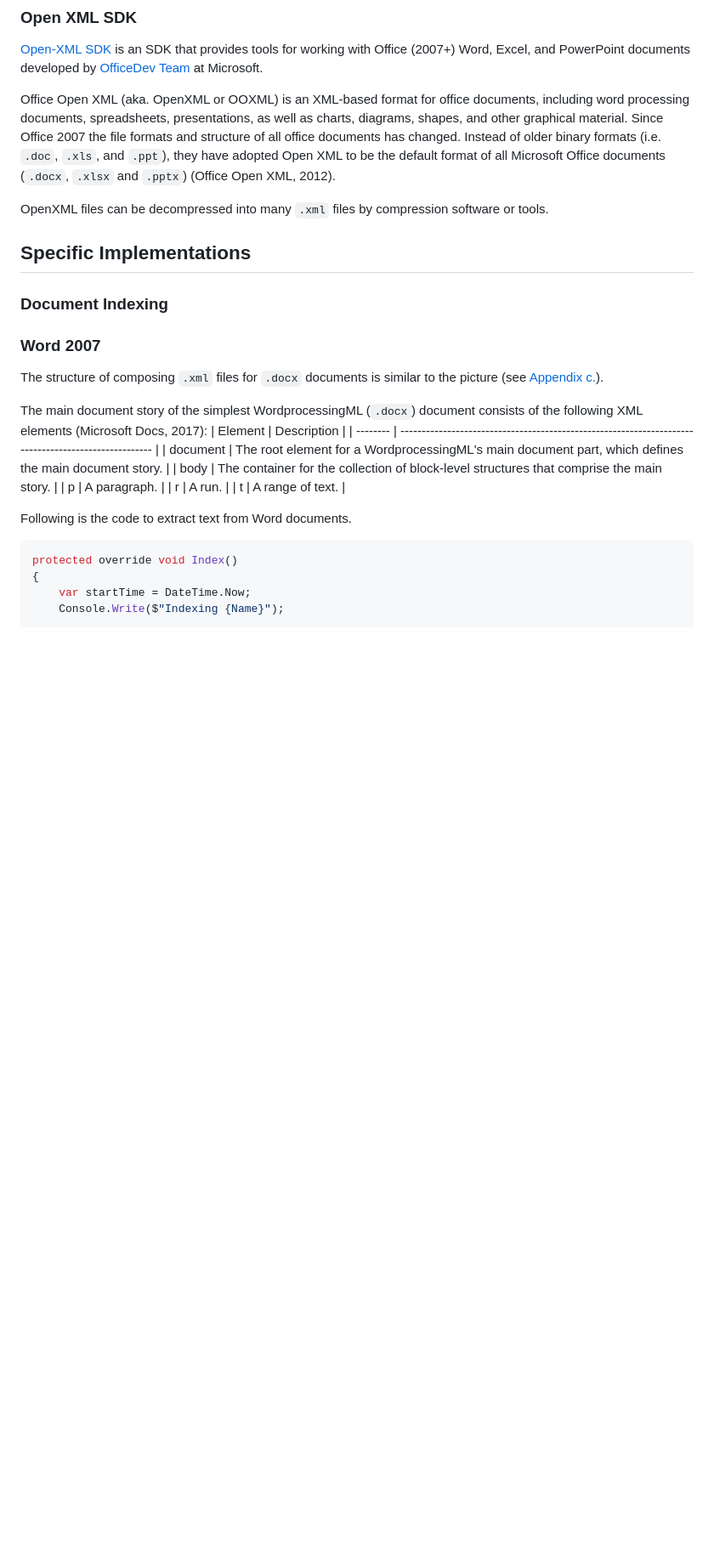
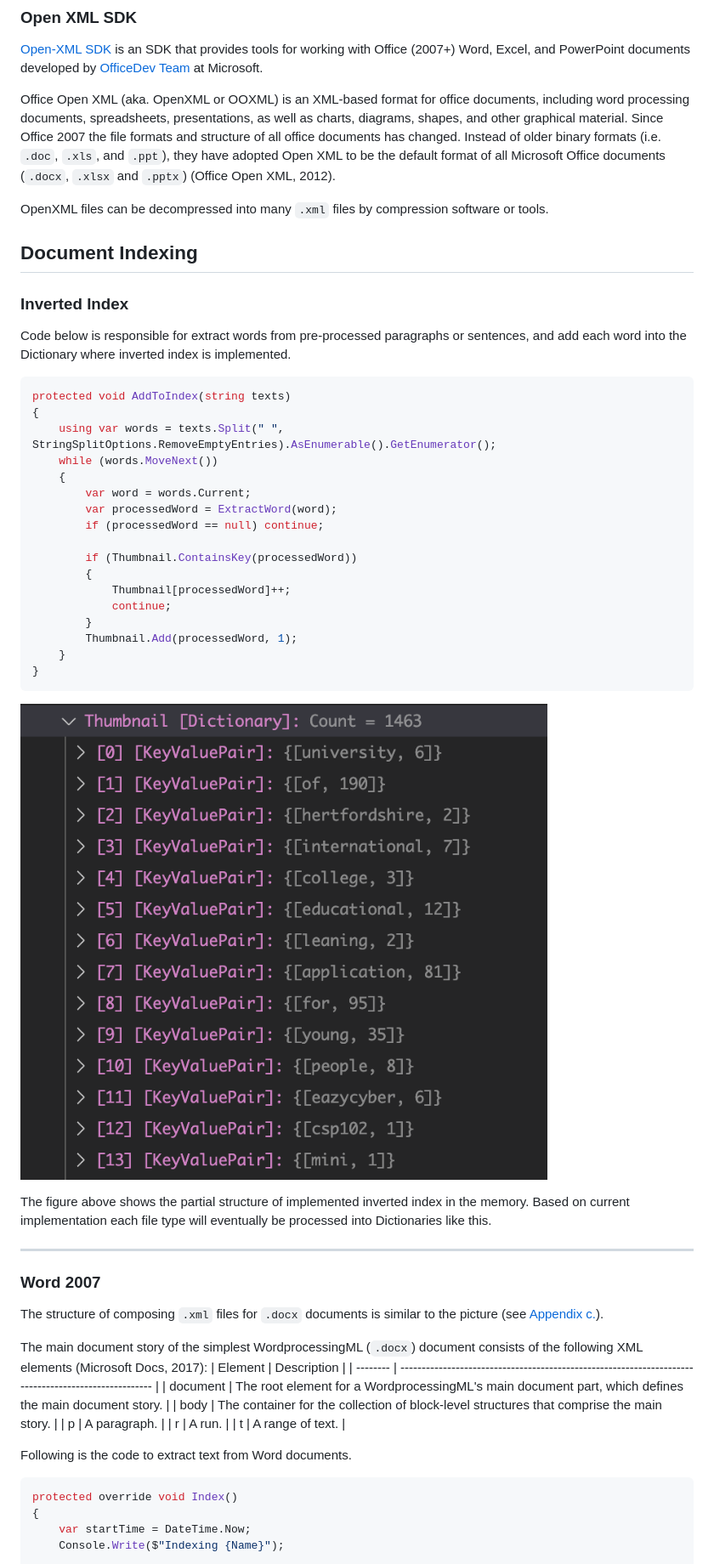
Before and after one commit to ZayneLiu/Librarian, a Markdown page: Report.md, the part around the change printed below. Shown: that part at 85% size. Rendered like a GitHub page; pictures changed too: Report Graphs/Inverted Index.png (added); blank space fills up the shorter version.

````diff
--- a/Report.md
+++ b/Report.md
@@ -241,10 +202,34 @@ Since Office 2007 the file formats and structure of all office documents has cha
 
 OpenXML files can be decompressed into many `.xml` files by compression software or tools.
 
-## Specific Implementations
 
-### Document Indexing
+## Document Indexing
 
+### Inverted Index
+Code below is responsible for extract words from pre-processed paragraphs or sentences, and add each word into the Dictionary where inverted index is implemented.
+```csharp
+protected void AddToIndex(string texts)
+{
+    using var words = texts.Split(" ", StringSplitOptions.RemoveEmptyEntries).AsEnumerable().GetEnumerator();
+    while (words.MoveNext())
+    {
+        var word = words.Current;
+        var processedWord = ExtractWord(word);
+        if (processedWord == null) continue;
+
+        if (Thumbnail.ContainsKey(processedWord))
+        {
+            Thumbnail[processedWord]++;
+            continue;
+        }
+        Thumbnail.Add(processedWord, 1);
+    }
+}
+```
+![Inverted Index](Report%20Graphs/Inverted%20Index.png)
+
+The figure above shows the partial structure of implemented inverted index in the memory. Based on current implementation each file type will eventually be processed into Dictionaries like this.
+___
 ### Word 2007
 The structure of composing `.xml` files for `.docx` documents is similar to the picture (see [Appendix c.](#appendix)).
 
````
Also changed, not shown: other parts of Report.md (+91 -56 lines), Report Graphs/Shared Strings Table.png (added).
